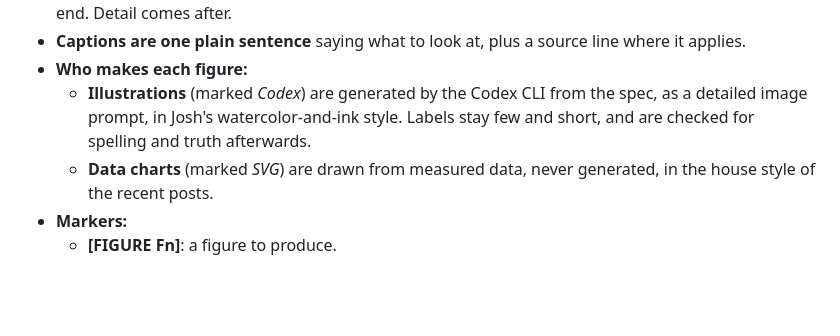
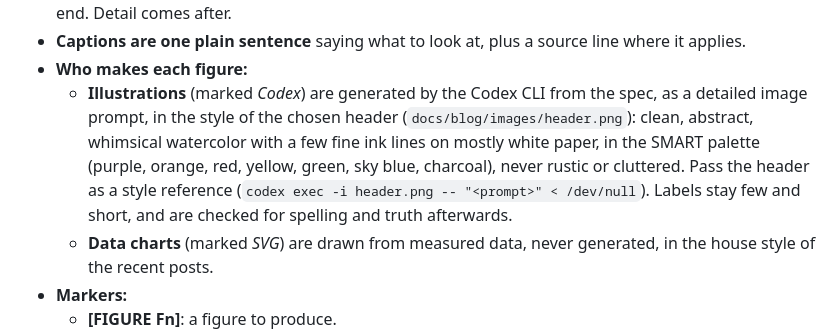
Before and after one commit to jmandel/shlink-dicom, a Markdown page: docs/blog/OUTLINE.md, the part around the change. GitHub-like rendering; blank space fills up the shorter version.

Commit message:
Blog outline: illustrations follow the chosen header's style
Co-Authored-By: Claude Opus 5.5 <noreply@anthropic.com>
Claude-Session: https://claude.ai/code/session_01HeJ6wUCsBxM4GPHojSu4tQ

```diff
--- a/docs/blog/OUTLINE.md
+++ b/docs/blog/OUTLINE.md
@@ -16,7 +16,7 @@
 - **Lead with the story:** patients and their images first, then the idea, then one example traced end to end. Detail comes after.
 - **Captions are one plain sentence** saying what to look at, plus a source line where it applies.
 - **Who makes each figure:**
-  - **Illustrations** (marked *Codex*) are generated by the Codex CLI from the spec, as a detailed image prompt, in Josh's watercolor-and-ink style. Labels stay few and short, and are checked for spelling and truth afterwards.
+  - **Illustrations** (marked *Codex*) are generated by the Codex CLI from the spec, as a detailed image prompt, in the style of the chosen header (`docs/blog/images/header.png`): clean, abstract, whimsical watercolor with a few fine ink lines on mostly white paper, in the SMART palette (purple, orange, red, yellow, green, sky blue, charcoal), never rustic or cluttered. Pass the header as a style reference (`codex exec -i header.png -- "<prompt>" < /dev/null`). Labels stay few and short, and are checked for spelling and truth afterwards.
   - **Data charts** (marked *SVG*) are drawn from measured data, never generated, in the house style of the recent posts.
 - **Markers:**
   - **[FIGURE Fn]**: a figure to produce.
```
